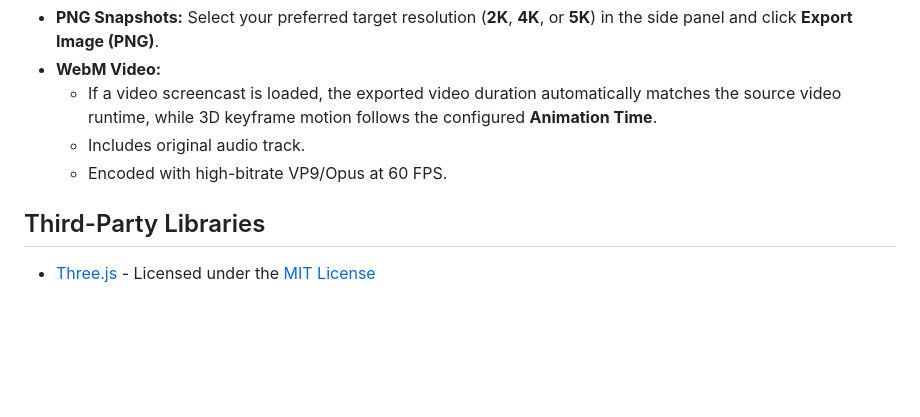
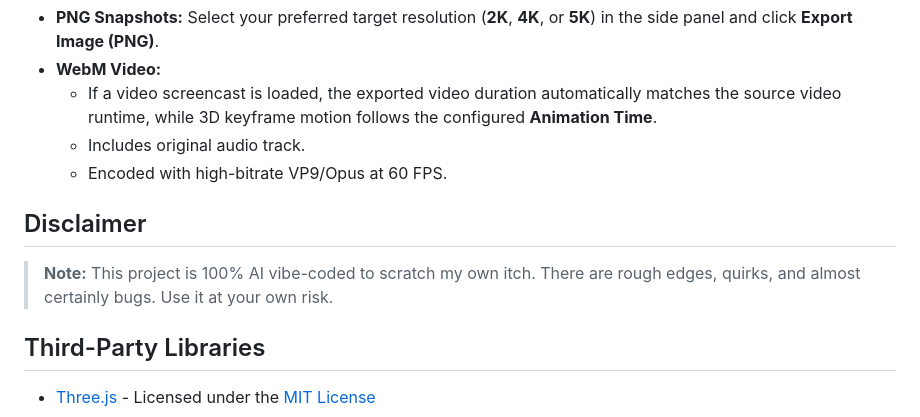
Before and after one commit to roncz/3d-mockup, a Markdown page: README.md, the part around the change. Drawn GitHub-style; blank space fills up the shorter version.

```diff
--- a/README.md
+++ b/README.md
@@ -59,5 +59,9 @@ A standalone, single-file HTML/WebGL application built with Three.js to compose,
   - Includes original audio track.
   - Encoded with high-bitrate VP9/Opus at 60 FPS.
 
+## Disclaimer
+
+> **Note:** This project is 100% AI vibe-coded to scratch my own itch. There are rough edges, quirks, and almost certainly bugs. Use it at your own risk.
+
 ## Third-Party Libraries
 - [Three.js](https://threejs.org/) - Licensed under the [MIT License](https://github.com/mrdoob/three.js/blob/dev/LICENSE)
```
